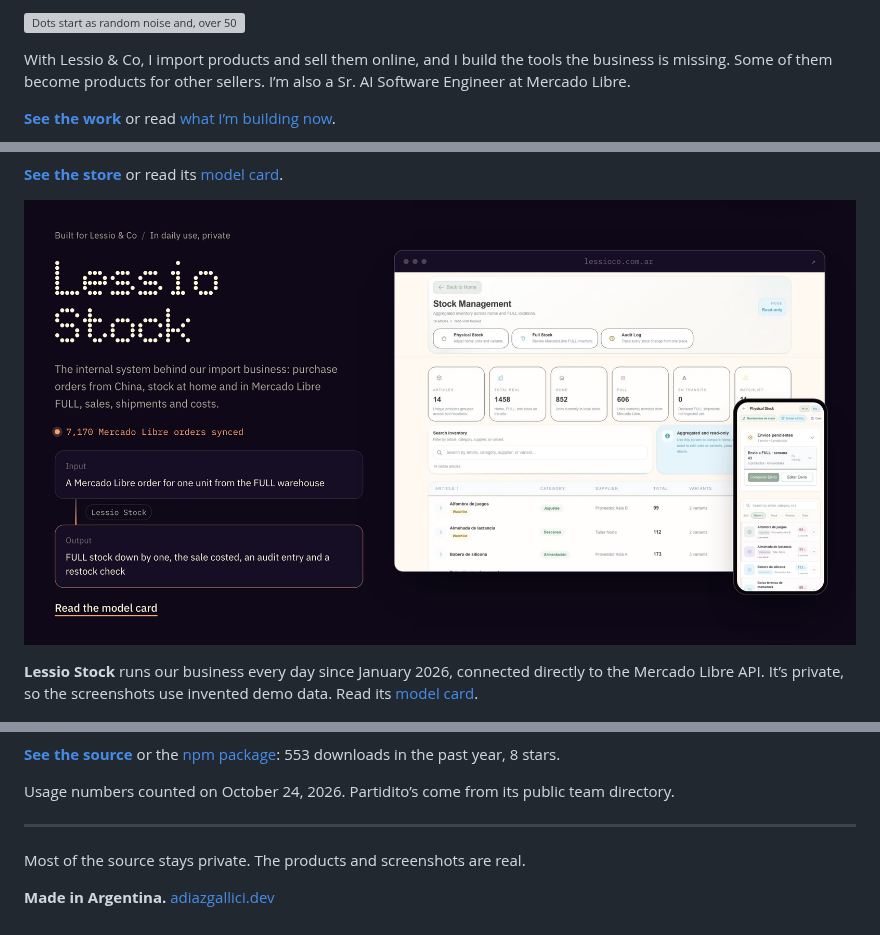
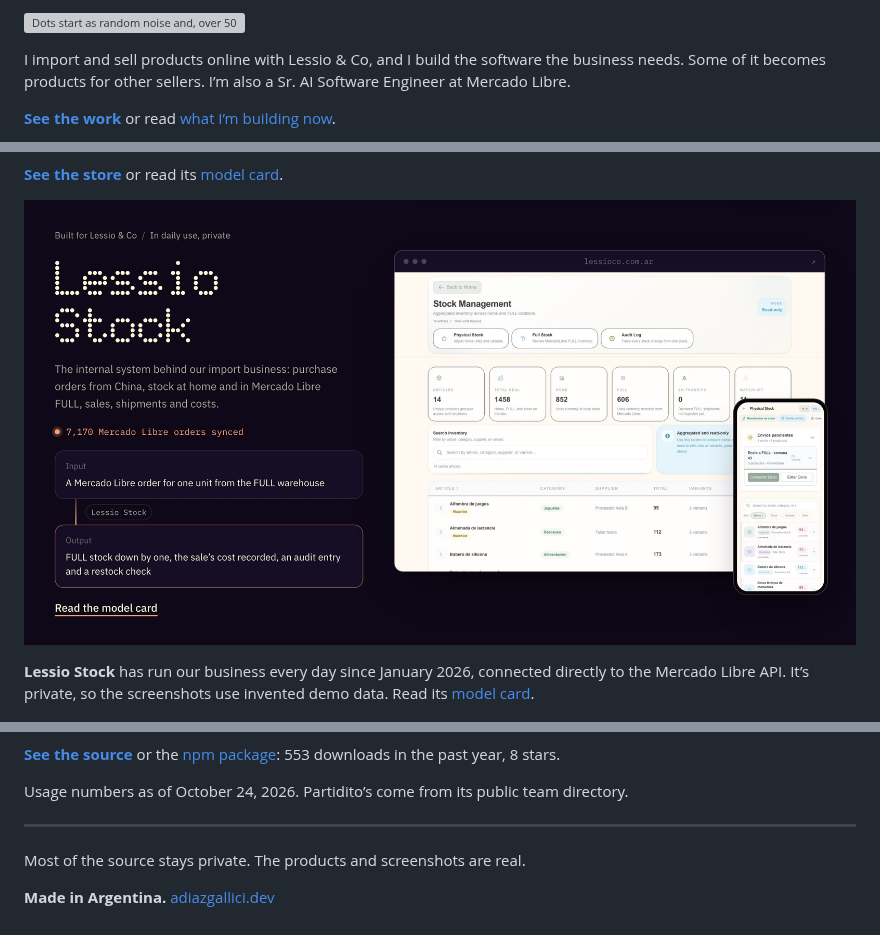
Before and after one commit to Adiazgallici/Adiazgallici, a Markdown page: README.md, 3 parts joined by grey strips. Drawn GitHub-style; pictures changed too: assets/lessio-stock.jpg; grey boxes are pictures that could not be loaded.

Commit message:
Polish the English copy
Co-Authored-By: Claude Opus 5.5 <noreply@anthropic.com>

```diff
--- a/README.md
+++ b/README.md
@@ -1,6 +1,6 @@
-[![Dots start as random noise and, over 50 sampling steps, settle into the words “Real problems. Useful software.”, the way image AI turns noise into a picture. Agustín Diaz, Argentina. Sr. AI Software Engineer at Mercado Libre. Co-founder and CTO of Lessio & Co. 6 projects in production, the first since November 2025.](assets/banner.gif)](https://www.adiazgallici.dev)
+[![Dots start as random noise and, over 50 sampling steps, settle into the words “Real problems. Useful software.”, the way image AI turns noise into a picture. Agustín Diaz, Argentina. Sr. AI Software Engineer at Mercado Libre. Co-founder & CTO, Lessio & Co. 6 projects in production since November 2025.](assets/banner.gif)](https://www.adiazgallici.dev)
 
-With Lessio & Co, I import products and sell them online, and I build the tools the business is missing. Some of them become products for other sellers. I’m also a Sr. AI Software Engineer at Mercado Libre.
+I import and sell products online with Lessio & Co, and I build the software the business needs. Some of it becomes products for other sellers. I’m also a Sr. AI Software Engineer at Mercado Libre.
 
 **[See the work](https://www.adiazgallici.dev)** or read [what I’m building now](https://www.adiazgallici.dev/now).
 
@@ -26,15 +26,15 @@ Every project, described by one real input and the output it produces.
 
 **[See the store](https://lessioandco.com.ar)** or read its [model card](https://www.adiazgallici.dev/projects/lessio-store).
 
-[![Lessio Stock. Input: a Mercado Libre order for one unit from the FULL warehouse. Output: FULL stock down by one, the sale costed, an audit entry and a restock check. 7,170 Mercado Libre orders synced. Shown with invented demo data.](assets/lessio-stock.jpg)](https://www.adiazgallici.dev/projects/lessio-stock)
+[![Lessio Stock. Input: a Mercado Libre order for one unit from the FULL warehouse. Output: FULL stock down by one, the sale’s cost recorded, an audit entry and a restock check. 7,170 Mercado Libre orders synced. Shown with invented demo data.](assets/lessio-stock.jpg)](https://www.adiazgallici.dev/projects/lessio-stock)
 
-**Lessio Stock** runs our business every day since January 2026, connected directly to the Mercado Libre API. It’s private, so the screenshots use invented demo data. Read its [model card](https://www.adiazgallici.dev/projects/lessio-stock).
+**Lessio Stock** has run our business every day since January 2026, connected directly to the Mercado Libre API. It’s private, so the screenshots use invented demo data. Read its [model card](https://www.adiazgallici.dev/projects/lessio-stock).
 
 [![isclaude-2x. Input: npx isclaude-2x. Output: a Claude Code statusline showing the model, context usage and the time until the next 2x window.](assets/isclaude-2x.jpg)](https://www.adiazgallici.dev/projects/isclaude-2x)
 
 **[See the source](https://github.com/Adiazgallici/isclaude-2x)** or the [npm package](https://www.npmjs.com/package/isclaude-2x): 553 downloads in the past year, 8 stars.
 
-Usage numbers counted on October 24, 2026. Partidito’s come from its public team directory.
+Usage numbers as of October 24, 2026. Partidito’s come from its public team directory.
 
 ---
 
```
Also changed, not shown: 1 other file.
